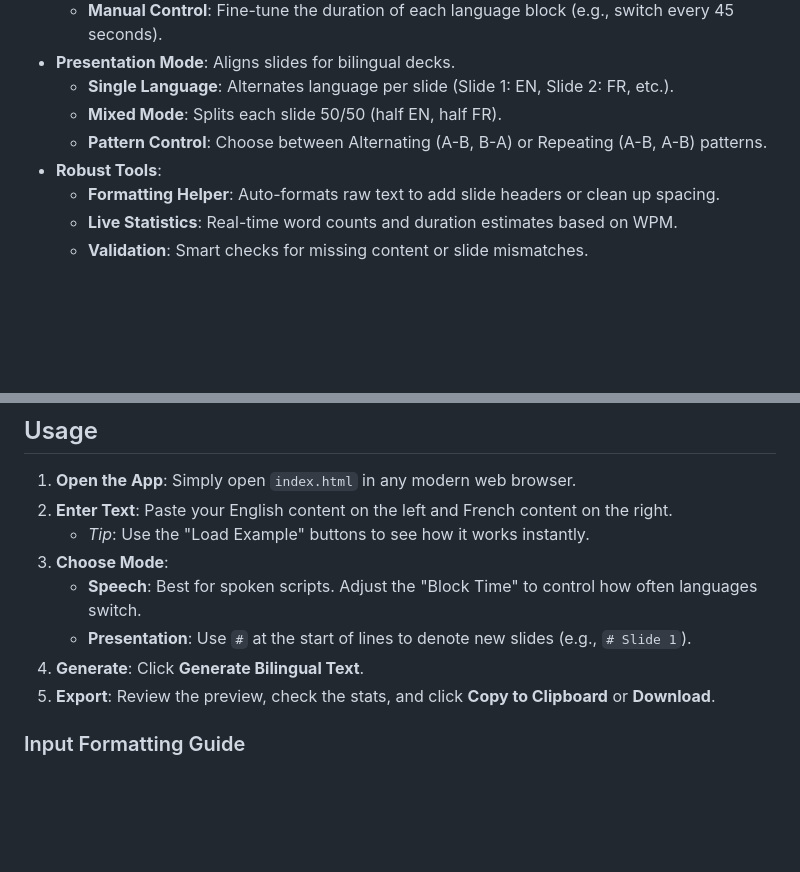
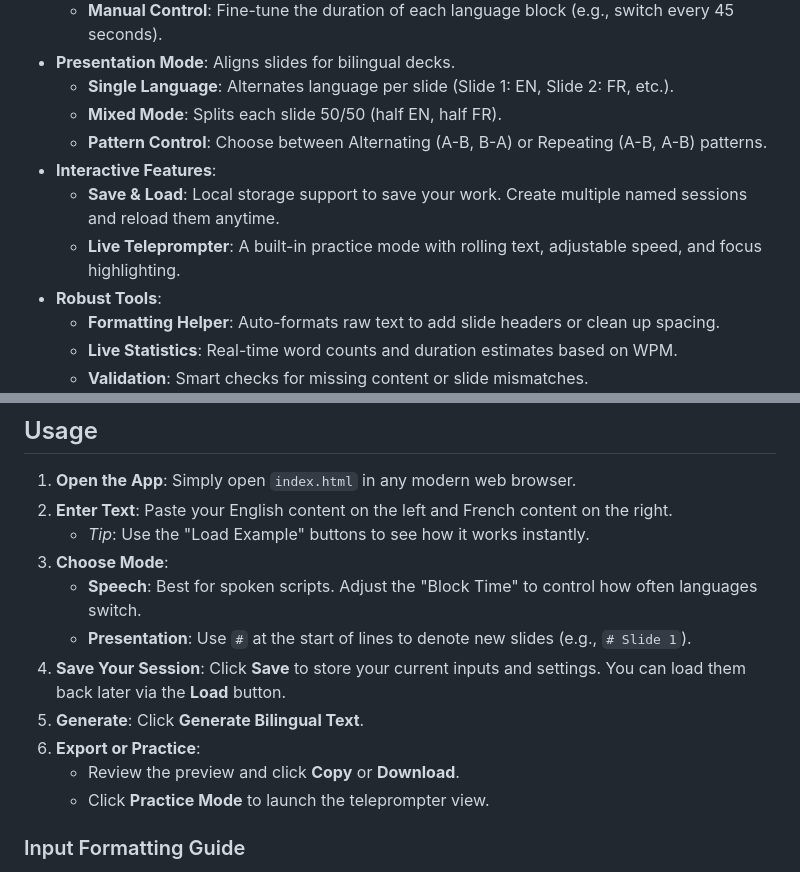
Before and after one commit to ampercival/text-bilingual, a Markdown page: README.md, 2 parts joined by grey strips. Rendered like a GitHub page; blank space fills up the shorter version.

Commit message:
docs: Add interactive features section and update usage instructions for save/load and live teleprompter.

```diff
--- a/README.md
+++ b/README.md
@@ -15,6 +15,9 @@ A powerful, client-side web application designed to merge English and French tex
   - **Single Language**: Alternates language per slide (Slide 1: EN, Slide 2: FR, etc.).
   - **Mixed Mode**: Splits each slide 50/50 (half EN, half FR).
   - **Pattern Control**: Choose between Alternating (A-B, B-A) or Repeating (A-B, A-B) patterns.
+- **Interactive Features**:
+  - **Save & Load**: Local storage support to save your work. Create multiple named sessions and reload them anytime.
+  - **Live Teleprompter**: A built-in practice mode with rolling text, adjustable speed, and focus highlighting.
 - **Robust Tools**:
   - **Formatting Helper**: Auto-formats raw text to add slide headers or clean up spacing.
   - **Live Statistics**: Real-time word counts and duration estimates based on WPM.
@@ -33,8 +36,11 @@ A powerful, client-side web application designed to merge English and French tex
 3.  **Choose Mode**:
     - **Speech**: Best for spoken scripts. Adjust the "Block Time" to control how often languages switch.
     - **Presentation**: Use `#` at the start of lines to denote new slides (e.g., `# Slide 1`).
-4.  **Generate**: Click **Generate Bilingual Text**.
-5.  **Export**: Review the preview, check the stats, and click **Copy to Clipboard** or **Download**.
+4.  **Save Your Session**: Click **Save** to store your current inputs and settings. You can load them back later via the **Load** button.
+5.  **Generate**: Click **Generate Bilingual Text**.
+6.  **Export or Practice**:
+    - Review the preview and click **Copy** or **Download**.
+    - Click **Practice Mode** to launch the teleprompter view.
 
 ### Input Formatting Guide
 
```
